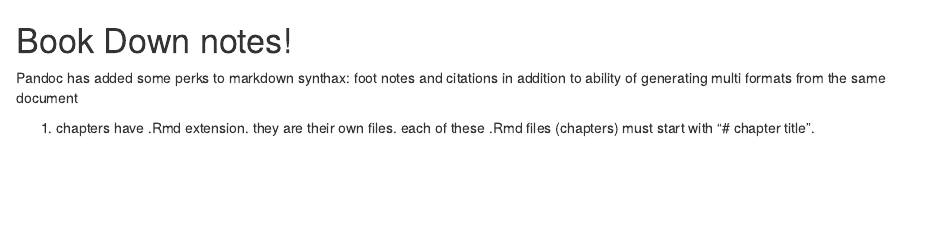
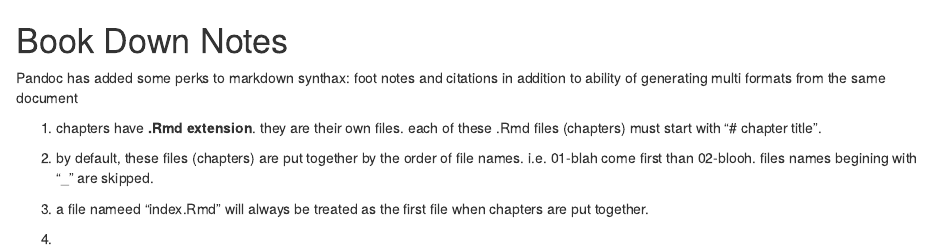
Before and after one commit to hosseinjafar/NoteBookDCETotalBloodAIF, an R Markdown document (bookDown_Notes.Rmd): the page in a window 1100 px wide, from its top. Rendered offline with R 4.5, knitr and Pandoc, with nearby package versions.

Commit message:
reading bookdown tutorial

```diff
--- a/bookDown_Notes.Rmd
+++ b/bookDown_Notes.Rmd
@@ -1,4 +1,10 @@
-# Book Down notes!
+# Book Down Notes {-}
 Pandoc has added some perks to markdown synthax: foot notes and citations in addition to ability of generating multi formats from the same document
 
-1. chapters have .Rmd extension. they are their own files. each of these .Rmd files (chapters) must start with "# chapter title".
+1. chapters have **.Rmd extension**. they are their own files. each of these .Rmd files (chapters) must start with "# chapter title".
+
+2. by default, these files (chapters) are put together by the order of file names. i.e. 01-blah come first than 02-blooh. files names begining with "_" are skipped.
+
+3. a file nameed "index.Rmd" will always be treated as the first file when chapters are put together.
+
+4.
```
